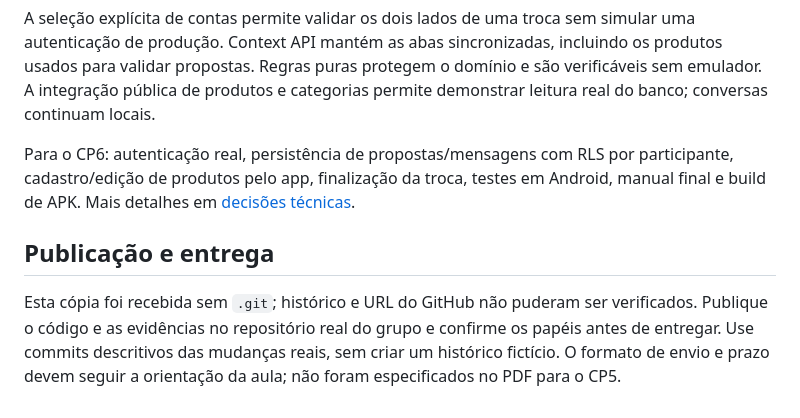
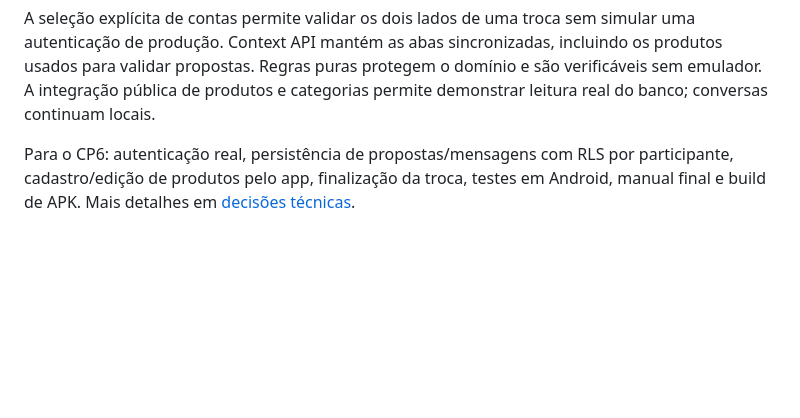
Before and after one commit to Manerrando28/Troca-Ja, a Markdown page: README.md, the part around the change. Drawn GitHub-style; blank space fills up the shorter version.

```diff
--- a/README.md
+++ b/README.md
@@ -123,7 +123,3 @@ O tema centraliza as cores usadas pelas telas. Cabeçalhos e feedback visual usa
 A seleção explícita de contas permite validar os dois lados de uma troca sem simular uma autenticação de produção. Context API mantém as abas sincronizadas, incluindo os produtos usados para validar propostas. Regras puras protegem o domínio e são verificáveis sem emulador. A integração pública de produtos e categorias permite demonstrar leitura real do banco; conversas continuam locais.
 
 Para o CP6: autenticação real, persistência de propostas/mensagens com RLS por participante, cadastro/edição de produtos pelo app, finalização da troca, testes em Android, manual final e build de APK. Mais detalhes em [decisões técnicas](docs/DECISOES-TECNICAS.md).
-
-## Publicação e entrega
-
-Esta cópia foi recebida sem `.git`; histórico e URL do GitHub não puderam ser verificados. Publique o código e as evidências no repositório real do grupo e confirme os papéis antes de entregar. Use commits descritivos das mudanças reais, sem criar um histórico fictício. O formato de envio e prazo devem seguir a orientação da aula; não foram especificados no PDF para o CP5.
```
